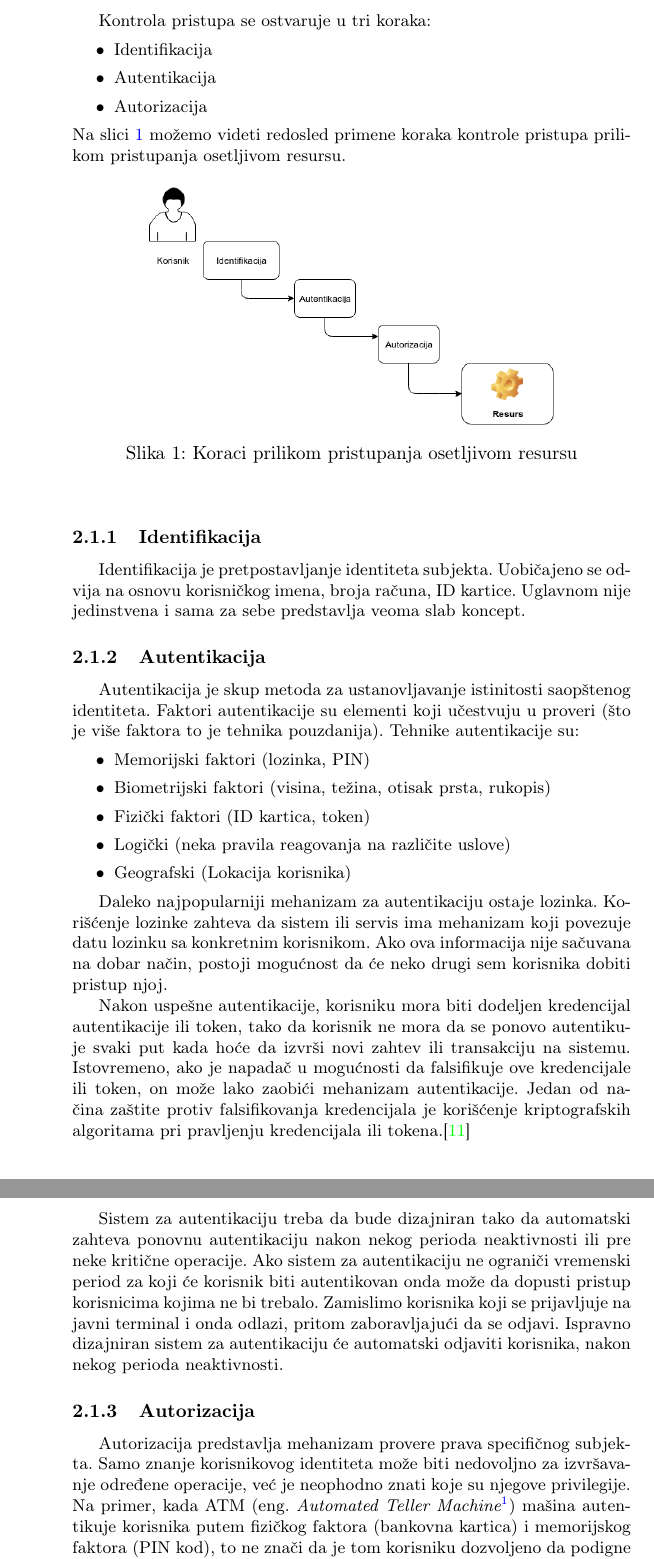
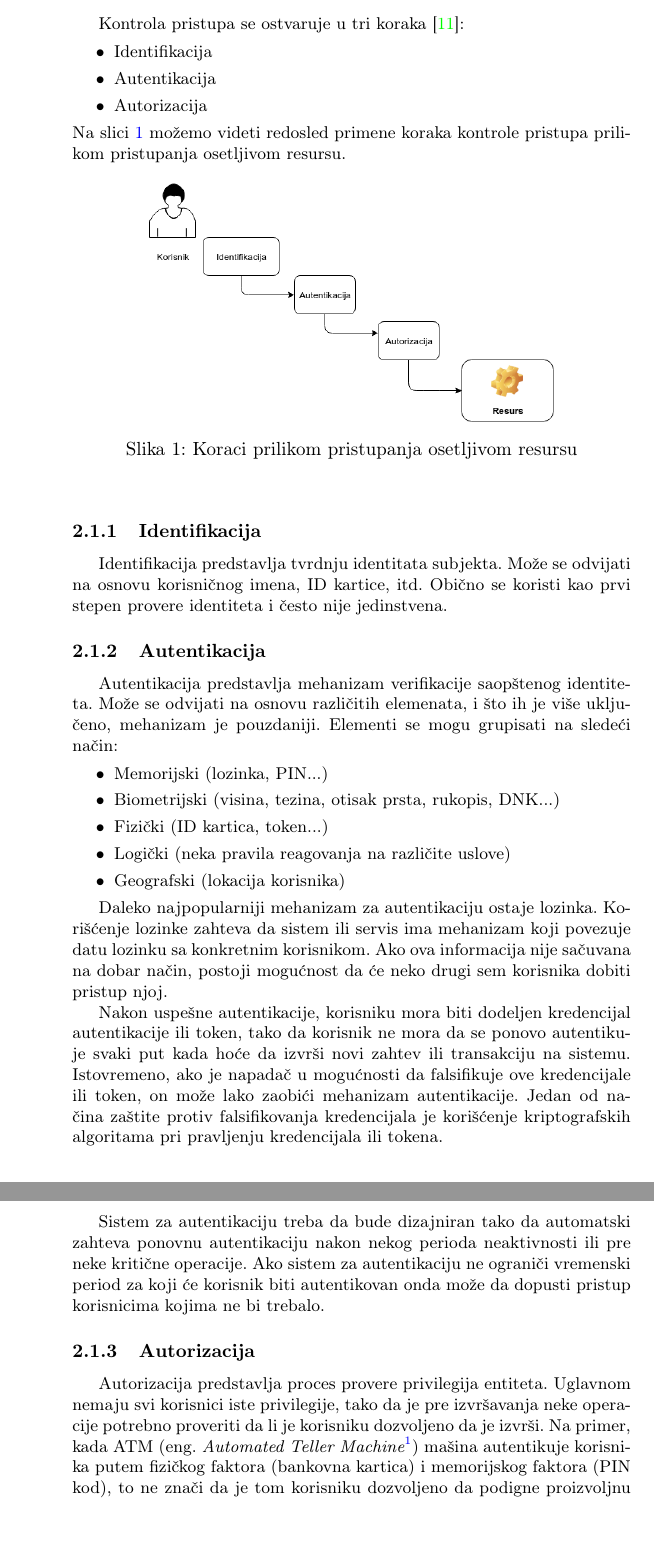
Before and after one commit to 310DDavi/mnsr-projekat, a LaTeX document (04_MehanizmiZastiteSoftverskihSistemaKovacevicIvicKovacevic.tex): two parts of pages 3 and 4 of 12, joined at a grey line, cut so that both start at the same text, the shorter picture padded with empty space. Compiled offline with pdfLaTeX.

Commit message:
Ispravljeni plagirani delovi

```diff
--- a/04_MehanizmiZastiteSoftverskihSistemaKovacevicIvicKovacevic.tex
+++ b/04_MehanizmiZastiteSoftverskihSistemaKovacevicIvicKovacevic.tex
@@ -57,7 +57,7 @@ U nastavku ćemo govoriti o osnovnim principima dizajna bezbednog softvera. Kako
 
 Jedan od ciljeva sigurnosnog dizajna softvera je da se spreči entitet (korisnik ili napadač) od neovlašćenog pristupa sistemu. Pristup zaštićenim informacijama mora biti ograničen na lica koja imaju prava pristupa takvim informacijama, u suprotnom može doći do ugrožavanja bezbednosti informacija. Osnovni predmeti ugrožavanja su poverljivost (sposobnost da se sopstveni podaci zaštite od neovlašćenog pristupa), integritet (sposobnost da se spreči neovlašćeno ili nepoželjno menjanje podataka) i raspoloživost informacija (sposobnost da se pristupa podacima kada su potrebni).
 
-Kontrola pristupa se ostvaruje u tri koraka:
+Kontrola pristupa se ostvaruje u tri koraka \cite{Top10}:
 \begin{itemize}
 	\item Identifikacija
 	\item Autentikacija
@@ -75,17 +75,17 @@ Na slici \ref{slika1} možemo videti redosled primene koraka kontrole pristupa p
 
 \subsubsection{Identifikacija}
 
-Identifikacija je pretpostavljanje identiteta subjekta. Uobičajeno se odvija na osnovu korisničkog imena, broja računa, ID kartice. Uglavnom nije jedinstvena i sama za sebe predstavlja veoma slab koncept.
+Identifikacija predstavlja tvrdnju identitata subjekta. Može se odvijati na osnovu korisničnog imena, ID kartice, itd. Obično se koristi  kao prvi stepen provere identiteta i često nije jedinstvena.
 
 \subsubsection{Autentikacija}
 
-Autentikacija je skup metoda za ustanovljavanje istinitosti saopštenog identiteta. Faktori autentikacije su elementi koji učestvuju u proveri (što je više faktora to je tehnika pouzdanija). Tehnike autentikacije su:
+Autentikacija predstavlja mehanizam verifikacije saopštenog identiteta. Može se odvijati na osnovu različitih elemenata, i što ih je više uključeno, mehanizam je pouzdaniji. Elementi se mogu grupisati na sledeći način:
     \begin{itemize}
-        \item Memorijski faktori (lozinka, PIN)
-        \item Biometrijski faktori (visina, težina, otisak prsta, rukopis)
-        \item Fizički faktori (ID kartica, token)
+        \item Memorijski (lozinka, PIN...)
+        \item Biometrijski (visina, tezina, otisak prsta, rukopis, DNK...)
+        \item Fizički (ID kartica, token...)
         \item Logički (neka pravila reagovanja na različite uslove)
-        \item Geografski (Lokacija korisnika)
+        \item Geografski (lokacija korisnika)
     \end{itemize}
 
 Daleko najpopularniji mehanizam za autentikaciju ostaje lozinka. Korišćenje lozinke zahteva da sistem ili servis
@@ -97,19 +97,16 @@ dodeljen kredencijal autentikacije ili token, tako da korisnik
 ne mora da se ponovo autentikuje svaki put kada hoće da izvrši novi zahtev ili transakciju na sistemu.
 Istovremeno, ako je napadač u mogućnosti da falsifikuje ove kredencijale ili token, on može lako zaobići
 mehanizam autentikacije. Jedan od načina zaštite protiv falsifikovanja kredencijala je korišćenje
-kriptografskih algoritama pri pravljenju kredencijala ili tokena.\cite{Top10}
+kriptografskih algoritama pri pravljenju kredencijala ili tokena.
 
 Sistem za autentikaciju treba da bude dizajniran tako da automatski zahteva ponovnu autentikaciju nakon nekog
 perioda neaktivnosti ili pre neke kritične operacije.
 Ako sistem za autentikaciju ne ograniči vremenski period za koji će korisnik biti autentikovan onda može
-da dopusti pristup korisnicima kojima ne bi trebalo. Zamislimo korisnika koji se prijavljuje na javni terminal
-i onda odlazi, pritom zaboravljajući da se odjavi. Ispravno dizajniran sistem za autentikaciju
-će automatski odjaviti korisnika, nakon nekog perioda neaktivnosti.
+da dopusti pristup korisnicima kojima ne bi trebalo.
 
 \subsubsection{Autorizacija}
 
-Autorizacija predstavlja mehanizam provere prava specifičnog subjekta.
-Samo znanje korisnikovog identiteta može biti nedovoljno za izvršavanje određene operacije, već je neophodno znati koje su njegove privilegije.
+Autorizacija predstavlja proces provere privilegija entiteta. Uglavnom nemaju svi korisnici iste privilegije, tako da je pre izvršavanja neke operacije potrebno proveriti da li je korisniku dozvoljeno da je izvrši.
 Na primer, kada ATM (eng.~{\em Automated Teller Machine}\footnote{Bankomat}) mašina autentikuje korisnika putem fizičkog faktora (bankovna kartica) i memorijskog faktora (PIN kod),
 to ne znači da je tom korisniku dozvoljeno da podigne proizvoljnu sumu novca sa svog računa. Većina korisnika je autorizovana
 da podigne sumu novca do neke određene dnevne granice, ili da izvršava neke određene operacije (upit stanja),
```
Also changed, not shown: 04_MehanizmiZastiteSoftverskihSistemaKovacevicIvicKovacevic.tex (4 more changed lines).
